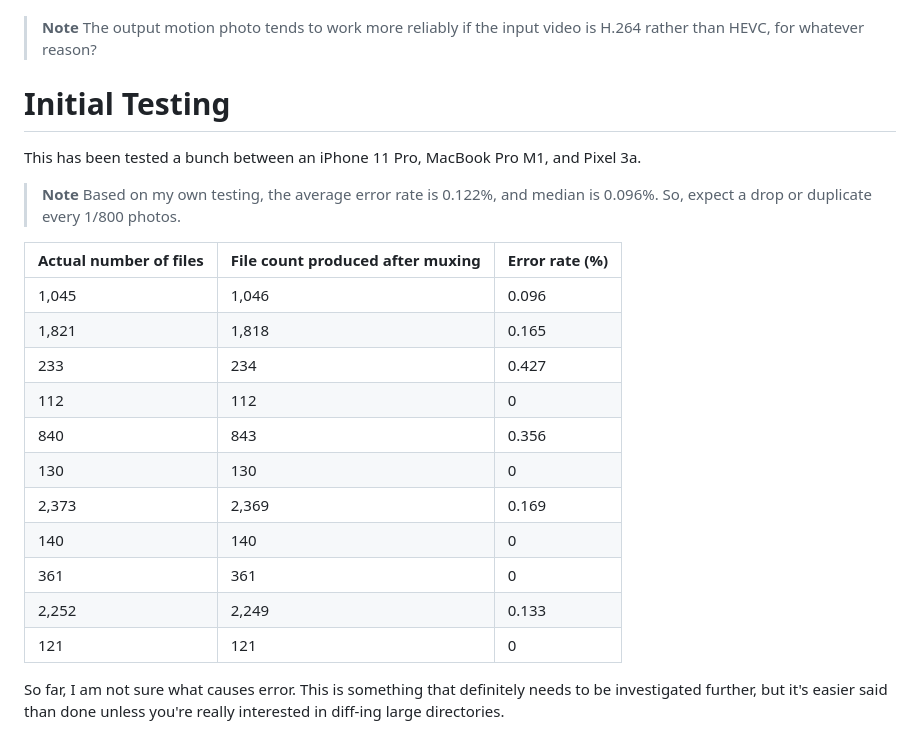
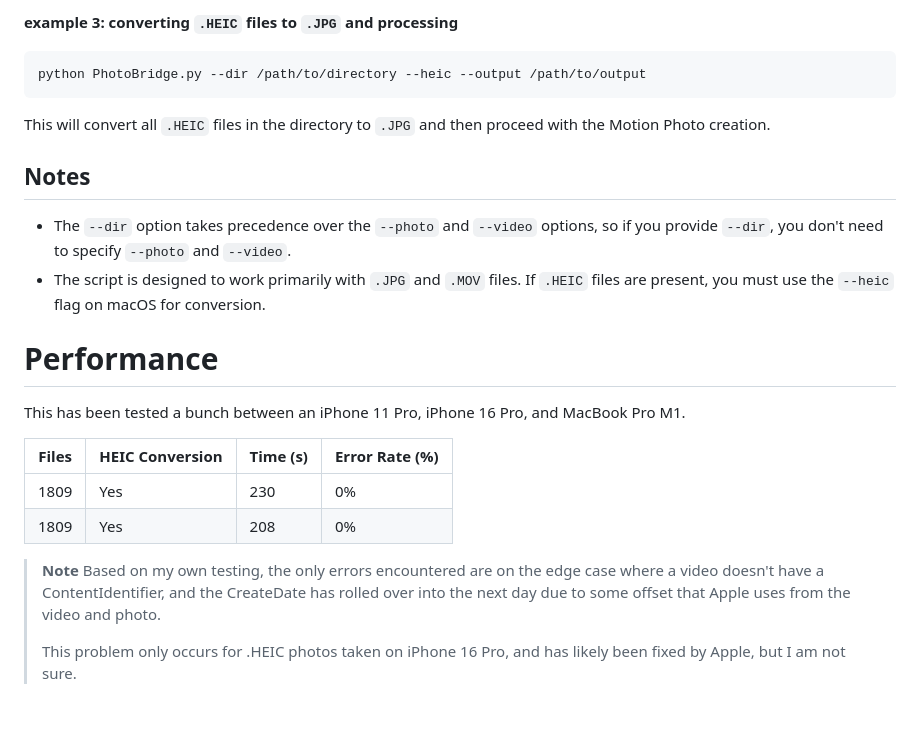
Before and after one commit to vaibhavshirole/LivePhotoBridge, a Markdown page: README.md, the part around one of its changes. GitHub-like rendering; blank space fills up the shorter version.

````diff
--- a/README.md
+++ b/README.md
@@ -84,25 +64,27 @@ and photo to validate the pairing
+**example 3: converting `.HEIC` files to `.JPG` and processing**
+   ```bash
+   python PhotoBridge.py --dir /path/to/directory --heic --output /path/to/output
+   ```
+
+   This will convert all `.HEIC` files in the directory to `.JPG` and then proceed with the Motion Photo creation.
+
+## Notes
+- The `--dir` option takes precedence over the `--photo` and `--video` options, so if you provide `--dir`, you don't need to specify `--photo` and `--video`.
+- The script is designed to work primarily with `.JPG` and `.MOV` files. If `.HEIC` files are present, you must use the `--heic` flag on macOS for conversion.
+
+
+# Performance
+This has been tested a bunch between an iPhone 11 Pro, iPhone 16 Pro, and MacBook Pro M1.
+
+| Files | HEIC Conversion | Time (s) | Error Rate (%) |
+|-------|-----------------|----------|----------------|
+| 1809  | Yes             | 230      | 0%             |
+| 1809  | Yes             | 208      | 0%             |
 
 > **Note**
-> The output motion photo tends to work more reliably if the input video is H.264 rather than HEVC, for whatever reason?
-
-# Initial Testing
-This has been tested a bunch between an iPhone 11 Pro, MacBook Pro M1, and Pixel 3a.
-
-> **Note**
-> Based on my own testing, the average error rate is 0.122%, and median is 0.096%. So, expect a drop or duplicate every 1/800 photos.
-
-| Actual number of files  | File count produced after muxing | Error rate (%) |
-| ------------- | ------------- | ------------- |
-| 1,045 | 1,046 | 0.096 |
-| 1,821 | 1,818 | 0.165 |
-| 233 | 234 | 0.427 |
-| 112 | 112 | 0 |
-| 840 | 843 | 0.356 |
-| 130 | 130 | 0 |
-| 2,373 | 2,369 | 0.169 |
-| 140 | 140| 0 |
-| 361 | 361 | 0 |
-| 2,252 | 2,249 | 0.133 |
-| 121 | 121 | 0 |
-
-So far, I am not sure what causes error. This is something that definitely needs to be investigated further, but it's easier said than done unless you're really interested in diff-ing large directories.
+> Based on my own testing, the only errors encountered are on the edge case where
+> a video doesn't have a ContentIdentifier, and the CreateDate has rolled over into the next day
+> due to some offset that Apple uses from the video and photo.
+>
+> This problem only occurs for .HEIC photos taken on iPhone 16 Pro, and has likely been fixed by Apple,
+> but I am not sure.
````
Also changed, not shown: other parts of README.md (+38 -58 lines).
